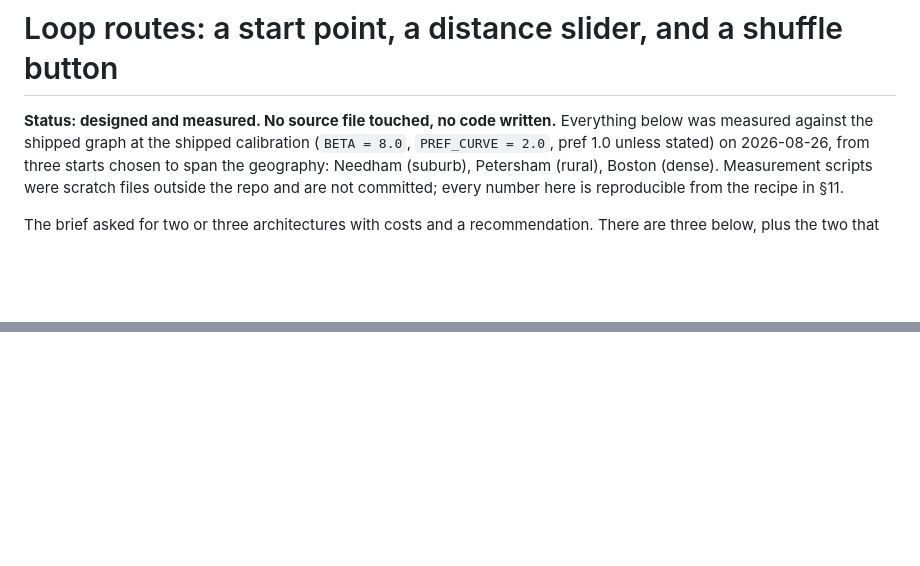
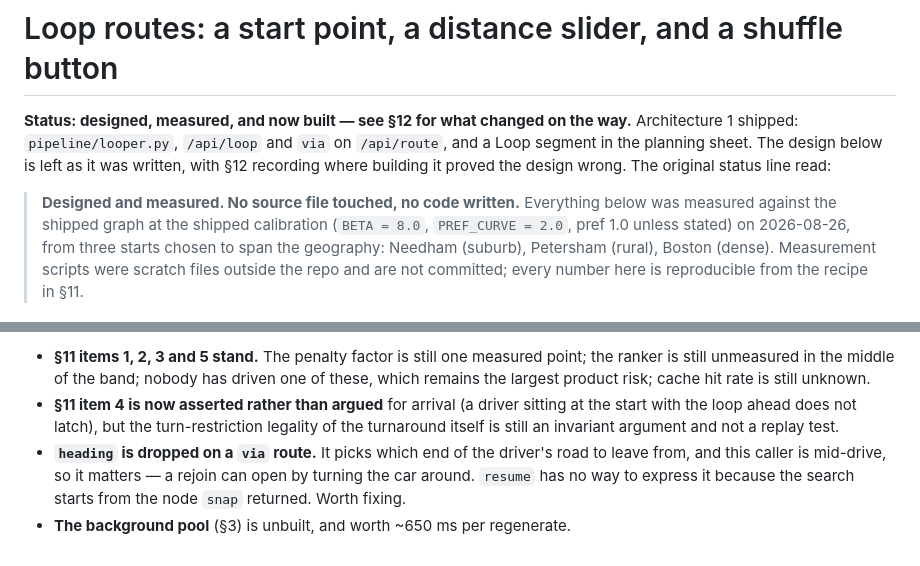
Before and after one commit to Jamesk1281/Scenic, a Markdown page: docs/loop-routes-design.md, 2 parts joined by grey strips. GitHub-like rendering; blank space fills up the shorter version.

```diff
--- a/docs/loop-routes-design.md
+++ b/docs/loop-routes-design.md
@@ -1,6 +1,12 @@
 # Loop routes: a start point, a distance slider, and a shuffle button
 
-**Status: designed and measured. No source file touched, no code written.**
+**Status: designed, measured, and now built — see §12 for what changed on the
+way.** Architecture 1 shipped: `pipeline/looper.py`, `/api/loop` and `via` on
+`/api/route`, and a Loop segment in the planning sheet. The design below is left
+as it was written, with §12 recording where building it proved the design wrong.
+The original status line read:
+
+> **Designed and measured. No source file touched, no code written.**
 Everything below was measured against the shipped graph at the shipped
 calibration (`BETA = 8.0`, `PREF_CURVE = 2.0`, pref 1.0 unless stated) on
 2026-08-26, from three starts chosen to span the geography: Needham (suburb),
@@ -551,0 +650,13 @@ existing directions tab's map and step list.
+- **§11 items 1, 2, 3 and 5 stand.** The penalty factor is still one measured
+  point; the ranker is still unmeasured in the middle of the band; nobody has
+  driven one of these, which remains the largest product risk; cache hit rate is
+  still unknown.
+- **§11 item 4 is now asserted rather than argued** for arrival (a driver sitting
+  at the start with the loop ahead does not latch), but the turn-restriction
+  legality of the turnaround itself is still an invariant argument and not a
+  replay test.
+- **`heading` is dropped on a `via` route.** It picks which end of the driver's
+  road to leave from, and this caller is mid-drive, so it matters — a rejoin can
+  open by turning the car around. `resume` has no way to express it because the
+  search starts from the node `snap` returned. Worth fixing.
+- **The background pool** (§3) is unbuilt, and worth ~650 ms per regenerate.
```
Also changed, not shown: other parts of docs/loop-routes-design.md (+92 -0 lines).
